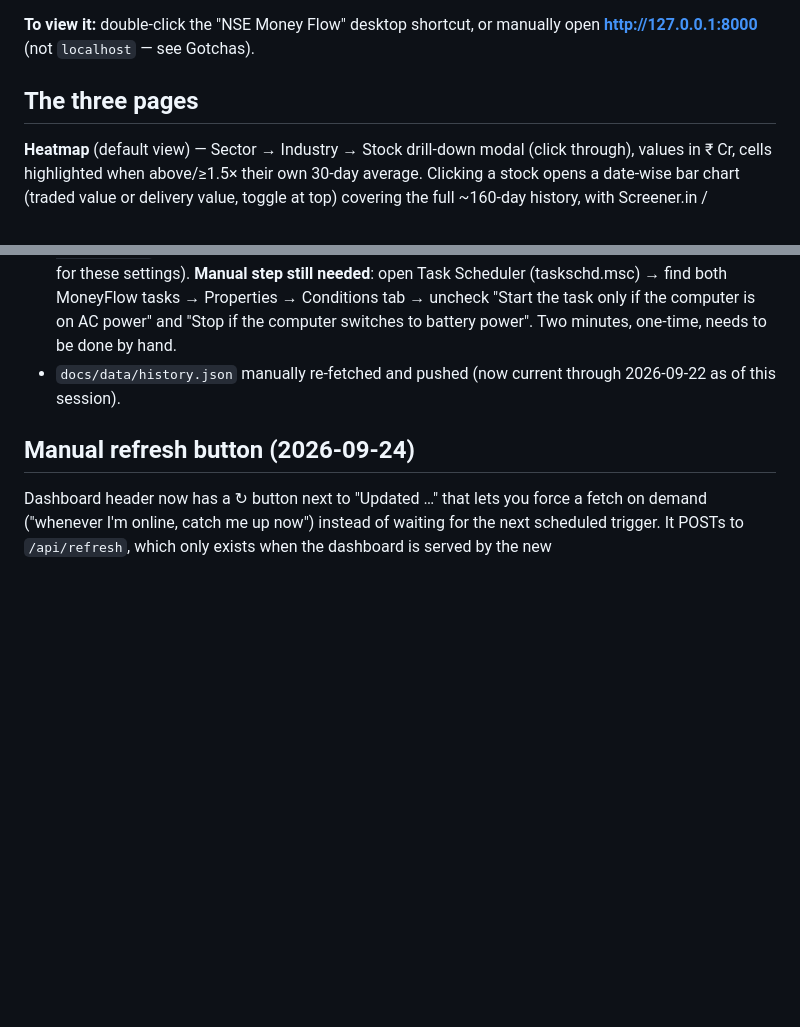
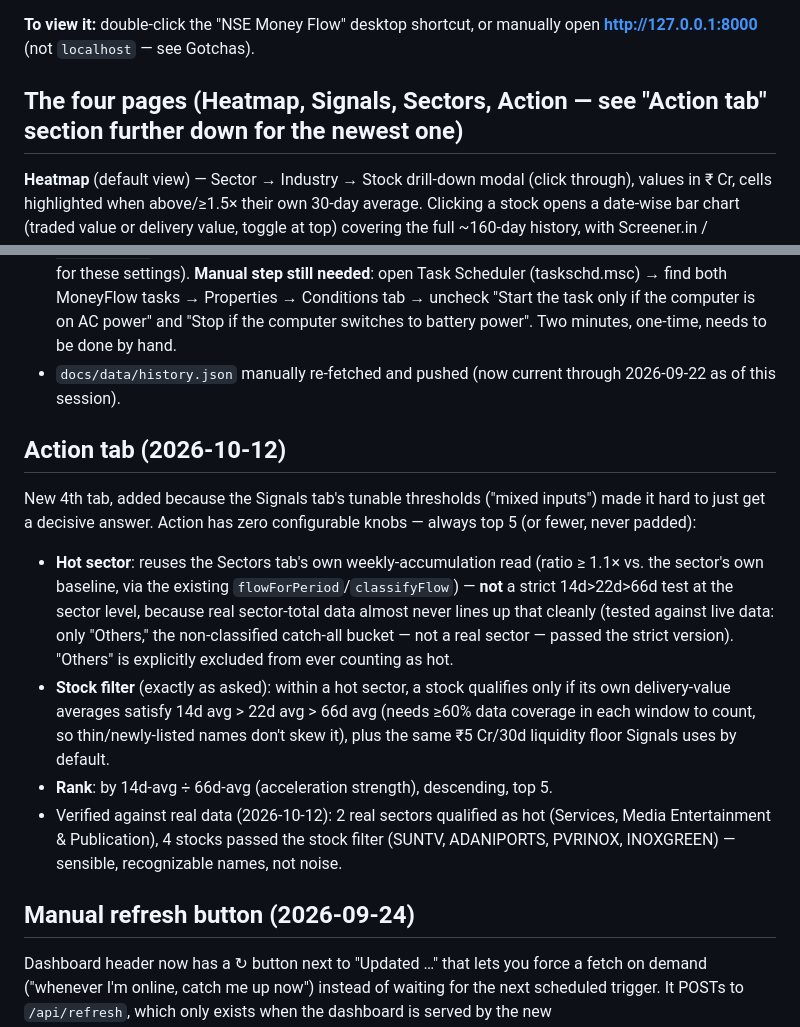
Before and after one commit to Raj21111bot/Moneyflow, a Markdown page: summary.md, 2 parts joined by grey strips. GitHub-like rendering; blank space fills up the shorter version.

Commit message:
docs: record Action tab design and verification in continuity doc
Co-Authored-By: Claude Sonnet 5 <noreply@anthropic.com>

```diff
--- a/summary.md
+++ b/summary.md
@@ -10,7 +10,7 @@ A self-contained, offline-capable HTML dashboard (`docs/index.html`) showing NSE
 
 **To view it:** double-click the "NSE Money Flow" desktop shortcut, or manually open **http://127.0.0.1:8000** (not `localhost` — see Gotchas).
 
-## The three pages
+## The four pages (Heatmap, Signals, Sectors, Action — see "Action tab" section further down for the newest one)
 
 **Heatmap** (default view) — Sector → Industry → Stock drill-down modal (click through), values in ₹ Cr, cells highlighted when above/≥1.5× their own 30-day average. Clicking a stock opens a date-wise bar chart (traded value or delivery value, toggle at top) covering the full ~160-day history, with Screener.in / TradingView / Volume icons in the modal header. Industry-level classification isn't real (NSE's per-symbol classification API is blocked from this network — see Gotchas), so "industry" currently just falls back to the sector name.
 
@@ -80,6 +80,15 @@ Heatmap had gone stale since 2026-09-18. Root causes found:
 - **`DisallowStartIfOnBatteries` / `StopIfGoingOnBatteries` could NOT be turned off programmatically** for the same reason (both `Set-ScheduledTask` and XML-based `Register-ScheduledTask`/`schtasks /create /xml` hit "Access is denied"; only the no-XML flag-based create path works, and it has no flag for these settings). **Manual step still needed**: open Task Scheduler (taskschd.msc) → find both MoneyFlow tasks → Properties → Conditions tab → uncheck "Start the task only if the computer is on AC power" and "Stop if the computer switches to battery power". Two minutes, one-time, needs to be done by hand.
 - `docs/data/history.json` manually re-fetched and pushed (now current through 2026-09-22 as of this session).
 
+## Action tab (2026-10-12)
+
+New 4th tab, added because the Signals tab's tunable thresholds ("mixed inputs") made it hard to just get a decisive answer. Action has zero configurable knobs — always top 5 (or fewer, never padded):
+
+- **Hot sector**: reuses the Sectors tab's own weekly-accumulation read (ratio ≥ 1.1× vs. the sector's own baseline, via the existing `flowForPeriod`/`classifyFlow`) — **not** a strict 14d>22d>66d test at the sector level, because real sector-total data almost never lines up that cleanly (tested against live data: only "Others," the non-classified catch-all bucket — not a real sector — passed the strict version). "Others" is explicitly excluded from ever counting as hot.
+- **Stock filter** (exactly as asked): within a hot sector, a stock qualifies only if its own delivery-value averages satisfy 14d avg > 22d avg > 66d avg (needs ≥60% data coverage in each window to count, so thin/newly-listed names don't skew it), plus the same ₹5 Cr/30d liquidity floor Signals uses by default.
+- **Rank**: by 14d-avg ÷ 66d-avg (acceleration strength), descending, top 5.
+- Verified against real data (2026-10-12): 2 real sectors qualified as hot (Services, Media Entertainment & Publication), 4 stocks passed the stock filter (SUNTV, ADANIPORTS, PVRINOX, INOXGREEN) — sensible, recognizable names, not noise.
+
 ## Manual refresh button (2026-09-24)
 
 Dashboard header now has a ↻ button next to "Updated …" that lets you force a fetch on demand ("whenever I'm online, catch me up now") instead of waiting for the next scheduled trigger. It POSTs to `/api/refresh`, which only exists when the dashboard is served by the new `scripts/dashboard_server.py` (replaces the old plain `python -m http.server` — `launch_dashboard.ps1` and the README were updated to use it). That endpoint runs `fetch_daily.py` (so it inherits the gap-filling backfill from the previous fix) and then best-effort `git add`/`commit`/`push`, same as the scheduled task does. On the **public GitHub Pages copy** (static hosting, no backend), clicking it just shows "Manual refresh needs the local dashboard server" — that's expected, not a bug; the button only does real work when you're looking at the dashboard via the desktop shortcut on this laptop. Tested end-to-end: fetched a real day, pushed to GitHub, confirmed via the live endpoint.
```
